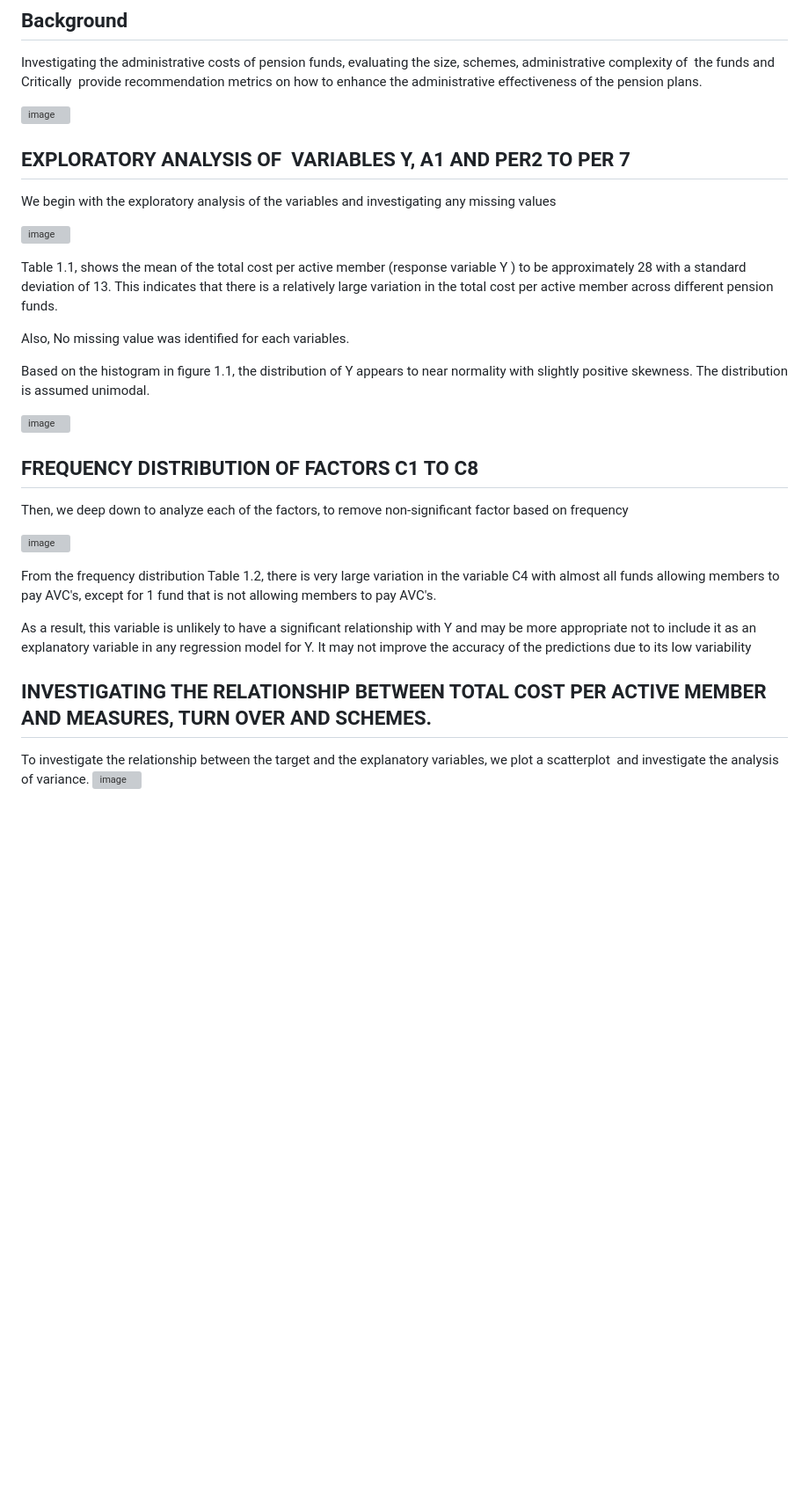
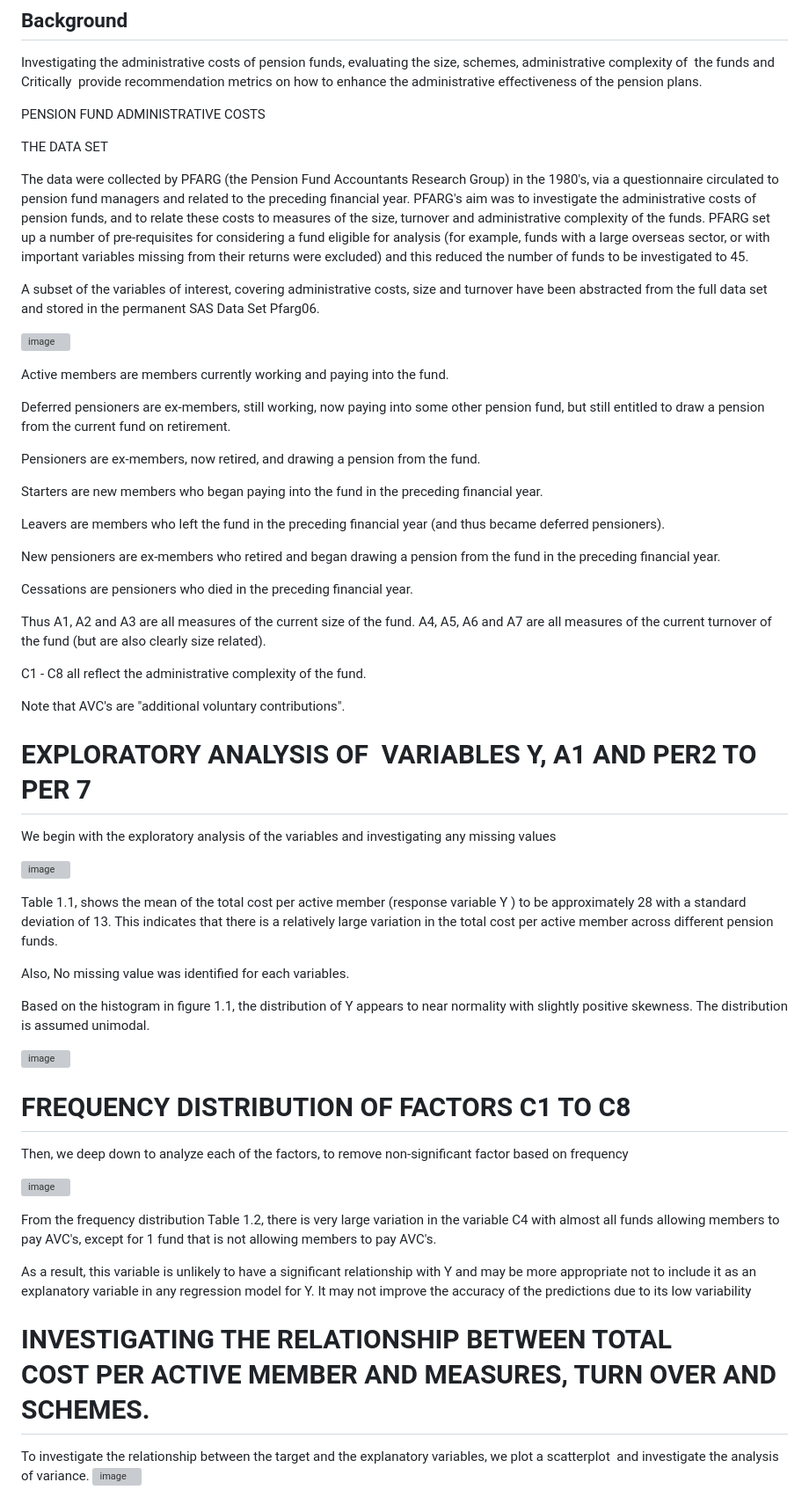
Before and after one commit to deseyeh/multiple-regression-analysis-SAS, a Markdown page: README.md, the part around the change printed below. Shown: that part at 88% size. GitHub-like rendering; blank space fills up the shorter version; grey boxes are pictures that could not be loaded.

```diff
--- a/README.md
+++ b/README.md
@@ -4,9 +4,40 @@
 
 Investigating the administrative costs of pension funds, evaluating the size, schemes, administrative complexity of  the funds and Critically  provide recommendation metrics on how to enhance the administrative effectiveness of the pension plans.
 
+PENSION FUND ADMINISTRATIVE COSTS
+
+THE DATA SET
+
+The data were collected by PFARG (the Pension Fund Accountants Research Group) in the 1980's, via a questionnaire circulated to pension fund managers and related to the preceding financial year. PFARG's aim was to investigate the administrative costs of pension funds, and to relate these costs to measures of the size, turnover and administrative complexity of the funds. PFARG set up a number of pre-requisites for considering a fund eligible for analysis (for example, funds with a large overseas sector, or with important variables missing from their returns were excluded) and this reduced the number of funds to be investigated to 45.
+
+
+A subset of the variables of interest, covering administrative costs, size and turnover have been abstracted from the full data set and stored in the permanent SAS Data Set Pfarg06.
+
 ![image](https://user-images.githubusercontent.com/100138272/234721488-a2726897-bb3d-4497-97f4-b99832d1eb30.png)
 
-## EXPLORATORY ANALYSIS OF  VARIABLES Y, A1 AND PER2 TO PER 7
+Active members are members currently working and paying into the fund.
+
+Deferred pensioners are ex-members, still working, now paying into some other pension fund, but still entitled to draw a pension from the current fund on retirement.
+
+Pensioners are ex-members, now retired, and drawing a pension from the fund.
+
+Starters are new members who began paying into the fund in the preceding financial year.
+
+Leavers are members who left the fund in the preceding financial year (and thus became deferred pensioners).
+
+New pensioners are ex-members who retired and began drawing a pension from the fund in the preceding financial year.
+
+Cessations are pensioners who died in the preceding financial year.
+
+Thus A1, A2 and A3 are all measures of the current size of the fund. A4, A5, A6 and A7 are all measures of the current turnover of the fund (but are also clearly size related).
+
+C1 - C8 all reflect the administrative complexity of the fund.
+
+Note that AVC's are "additional voluntary contributions".
+
+
+
+# EXPLORATORY ANALYSIS OF  VARIABLES Y, A1 AND PER2 TO PER 7
 
 We begin with the exploratory analysis of the variables and investigating any missing values
 
@@ -20,7 +51,7 @@ Based on the histogram in figure 1.1, the distribution of Y appears to near no
 
 ![image](https://user-images.githubusercontent.com/100138272/234721780-8089e1c6-cabd-4024-afb6-41c2f748fbc3.png)
 
-## FREQUENCY DISTRIBUTION OF FACTORS C1 TO C8
+# FREQUENCY DISTRIBUTION OF FACTORS C1 TO C8
 
 Then, we deep down to analyze each of the factors, to remove non-significant factor based on frequency
 
@@ -30,7 +61,7 @@ From the frequency distribution Table 1.2, there is very large variation in the
 
 As a result, this variable is unlikely to have a significant relationship with Y and may be more appropriate not to include it as an explanatory variable in any regression model for Y. It may not improve the accuracy of the predictions due to its low variability
 
-## INVESTIGATING THE RELATIONSHIP BETWEEN TOTAL COST PER ACTIVE MEMBER AND MEASURES, TURN OVER AND SCHEMES.
+# INVESTIGATING THE RELATIONSHIP BETWEEN TOTAL COST PER ACTIVE MEMBER AND MEASURES, TURN OVER AND SCHEMES.
 
 To investigate the relationship between the target and the explanatory variables, we plot a scatterplot  and investigate the analysis of variance.
 ![image](https://user-images.githubusercontent.com/100138272/234722149-73547213-0cf1-4fe2-969c-cf863d22fd98.png)
```
Also changed, not shown: other parts of README.md (+15 -14 lines).
